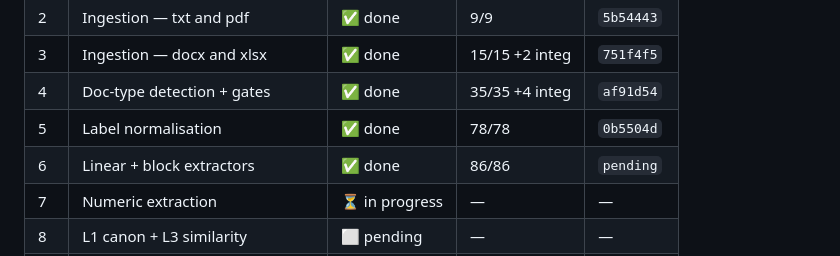
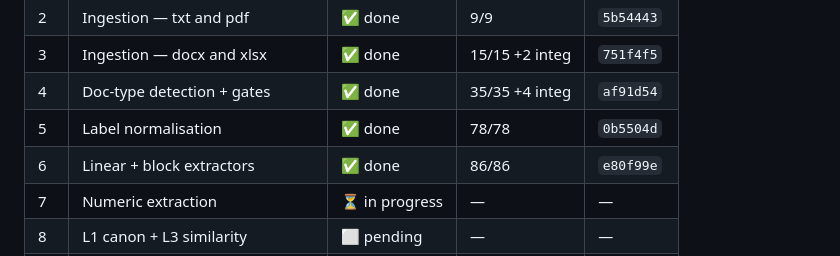
Before and after one commit to HongHanTan/S.AI.L, a Markdown page: progress.md, the part around the change. Rendered like a GitHub page.

Commit message:
chore: record Task 6 commit sha in progress log

```diff
--- a/progress.md
+++ b/progress.md
@@ -16,7 +16,7 @@ Ground truth is never read — scoring goes through `POST /submit` only.
 | 3 | Ingestion — docx and xlsx | ✅ done | 15/15 +2 integ | `751f4f5` |
 | 4 | Doc-type detection + gates | ✅ done | 35/35 +4 integ | `af91d54` |
 | 5 | Label normalisation | ✅ done | 78/78 | `0b5504d` |
-| 6 | Linear + block extractors | ✅ done | 86/86 | `pending` |
+| 6 | Linear + block extractors | ✅ done | 86/86 | `e80f99e` |
 | 7 | Numeric extraction | ⏳ in progress | — | — |
 | 8 | L1 canon + L3 similarity | ⬜ pending | — | — |
 | 9 | Comparison ladder + rollup | ⬜ pending | — | — |
```
